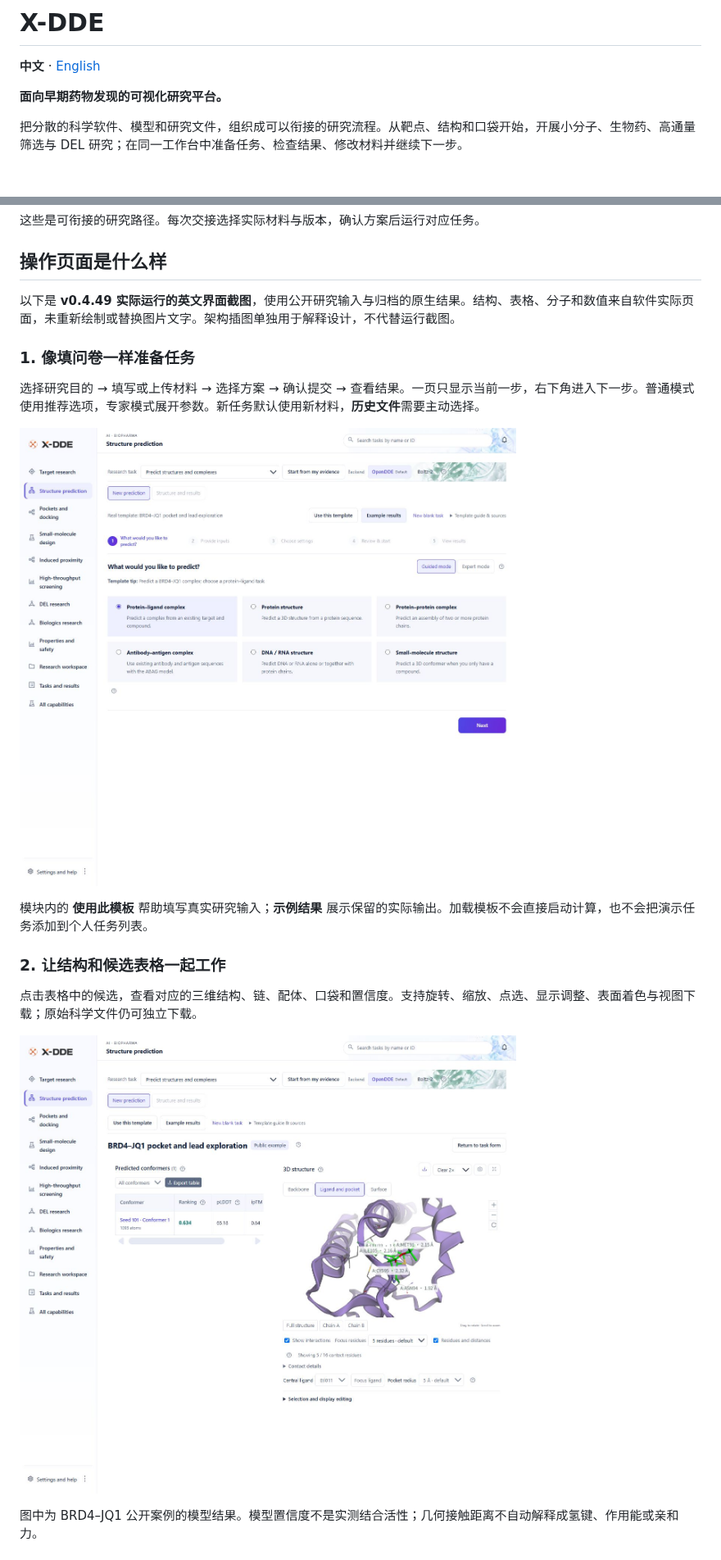
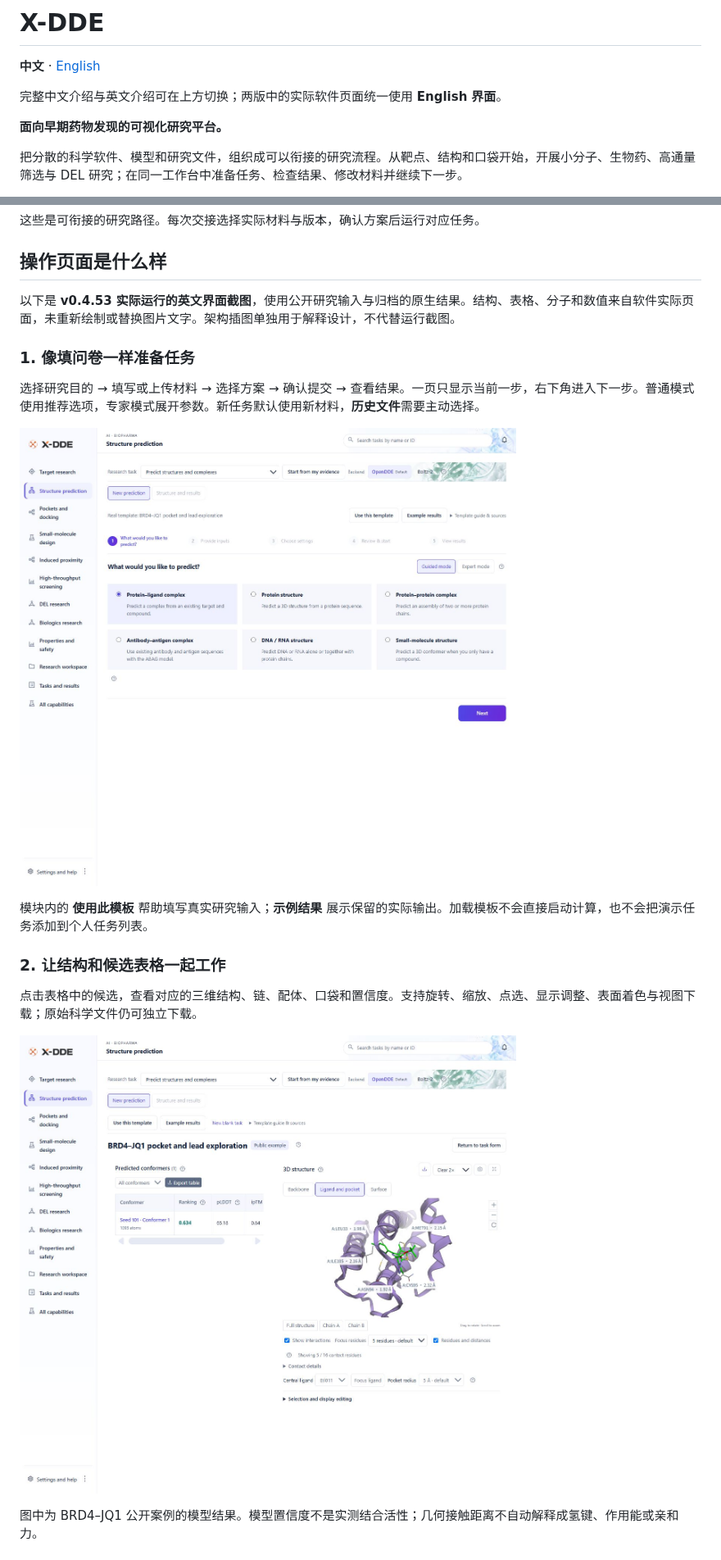
Before and after one commit to Victor-Xu-1/X-DDE, a Markdown page: README.md, 2 parts joined by grey strips. Shown at 82% size. GitHub-like rendering; pictures changed too: docs/images/guided-task.jpg, docs/images/structure-and-pocket.jpg; blank space fills up the shorter version.

```diff
--- a/README.md
+++ b/README.md
@@ -1,6 +1,8 @@
 # X-DDE
 
 **中文** · [English](README.en.md)
+
+完整中文介绍与英文介绍可在上方切换；两版中的实际软件页面统一使用 **English 界面**。
 
 **面向早期药物发现的可视化研究平台。**
 
@@ -63,7 +65,7 @@ flowchart LR
 
 ## 操作页面是什么样
 
-以下是 **v0.4.49 实际运行的英文界面截图**，使用公开研究输入与归档的原生结果。结构、表格、分子和数值来自软件实际页面，未重新绘制或替换图片文字。架构插图单独用于解释设计，不代替运行截图。
+以下是 **v0.4.53 实际运行的英文界面截图**，使用公开研究输入与归档的原生结果。结构、表格、分子和数值来自软件实际页面，未重新绘制或替换图片文字。架构插图单独用于解释设计，不代替运行截图。
 
 ### 1. 像填问卷一样准备任务
 
```
Also changed, not shown: README.en.md (+3 -1 lines), docs/images/README.md (+4 -4 lines), 7 other files.
